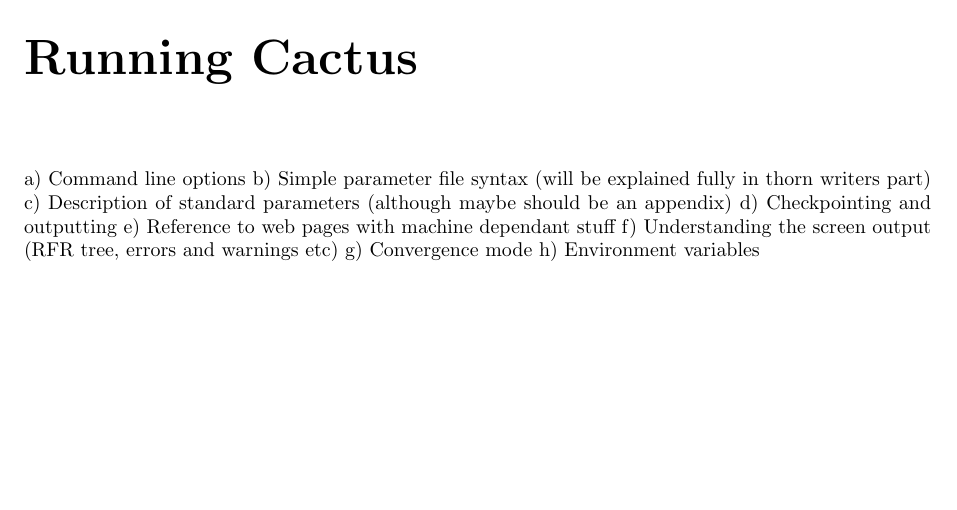
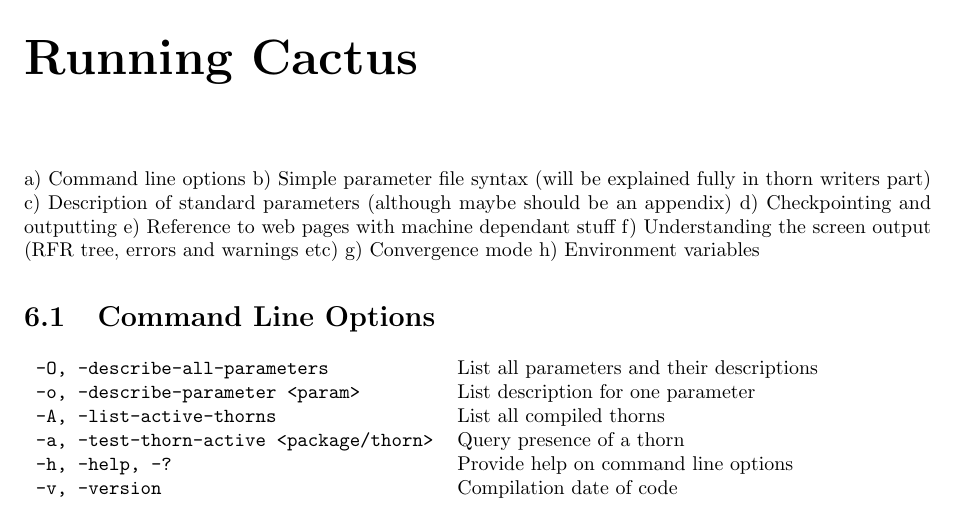
Before and after one commit to max-morris/Cactus, a LaTeX document (doc/UsersGuide/UsersGuide.tex, which reads doc/UsersGuide/RunningCactus.tex): part of page 13 of 31, cut so that both start at the same text, the shorter picture padded with empty space. Compiled offline with pdfLaTeX.

Commit message:
Started adding documentation on Command Line arguments
Gab


git-svn-id: https://svn.cactuscode.org/flesh/trunk@315 17b73243-c579-4c4c-a9d2-2d5706c11dac

```diff
--- a/doc/UsersGuide/RunningCactus.tex
+++ b/doc/UsersGuide/RunningCactus.tex
@@ -628,6 +628,18 @@ simple make and test suite
       g) Convergence mode
       h) Environment variables
 
+\section{Command Line Options}
+
+\begin{tabular}{ll}
+{\t -O, -describe-all-parameters} &List all parameters and their descriptions\\
+{\t -o, -describe-parameter <param>} & List description for one parameter\\
+{\t -A, -list-active-thorns}& List all compiled thorns\\
+{\t -a, -test-thorn-active <package/thorn>}& Query presence of a thorn\\
+{\t -h, -help, -?} & Provide help on command line options\\
+{\t -v, -version} & Compilation date of code
+
+\end{tabular}
+
 %%%%%%%%%%%%%%%%%%%%%%%%%%%%%%%%%%%%%%%%%%%%%%%%%%%%%%%%%%%%%%%%%%%%%%%
 %%%%%%%%%%%%%%%%%%%%%%%%%%%%%%%%%%%%%%%%%%%%%%%%%%%%%%%%%%%%%%%%%%%%%%%
 
```
